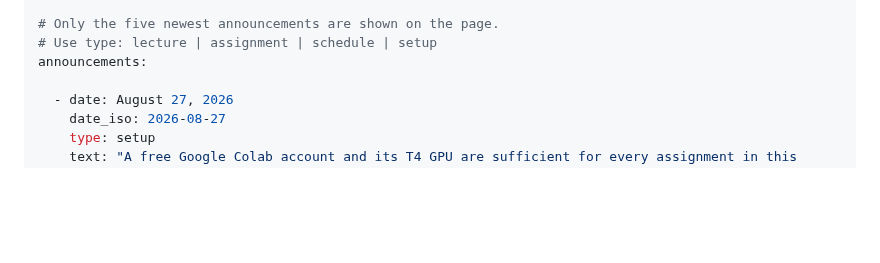
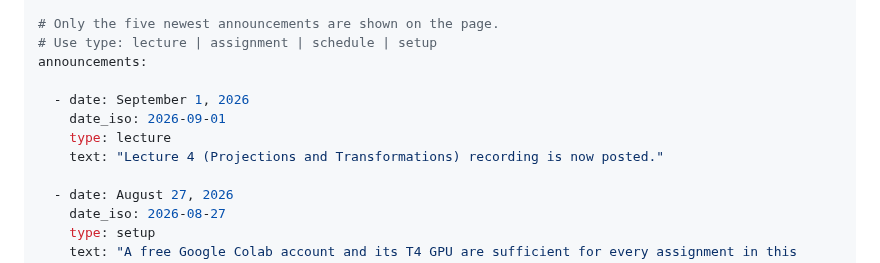
Before and after one commit to praisecu/praisecu.github.io, a Markdown page: src/teaching/advancedcv-fall2026.md, the part around one of its changes. Rendered like a GitHub page; blank space fills up the shorter version.

Commit message:
Add lecture 4 recording to Advanced CV Fall 2026

```diff
--- a/src/teaching/advancedcv-fall2026.md
+++ b/src/teaching/advancedcv-fall2026.md
@@ -24,6 +24,11 @@ quick_info:
 # Only the five newest announcements are shown on the page.
 # Use type: lecture | assignment | schedule | setup
 announcements:
+
+  - date: September 1, 2026
+    date_iso: 2026-09-01
+    type: lecture
+    text: "Lecture 4 (Projections and Transformations) recording is now posted."
 
   - date: August 27, 2026
     date_iso: 2026-08-27
```
Also changed, not shown: other parts of src/teaching/advancedcv-fall2026.md (+1 -1 lines).
